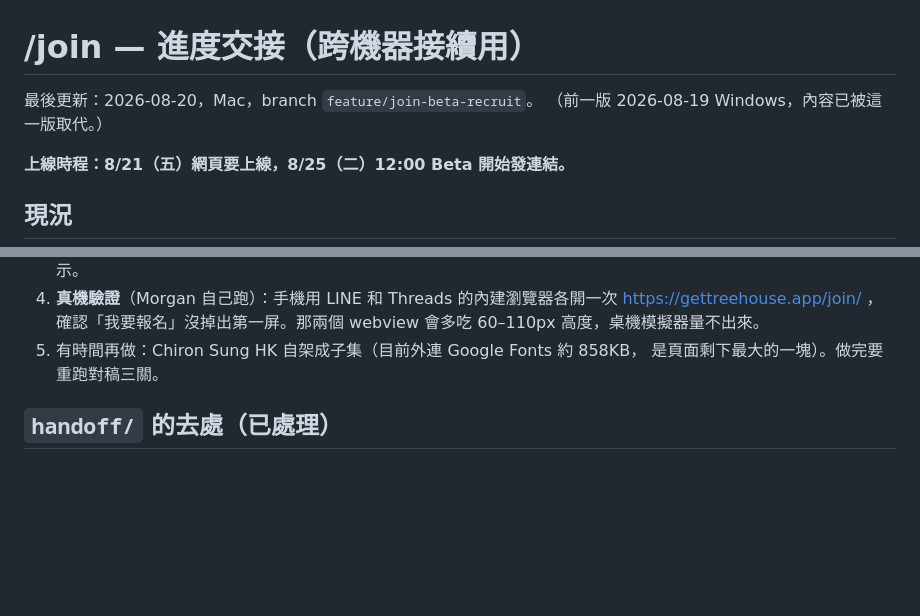
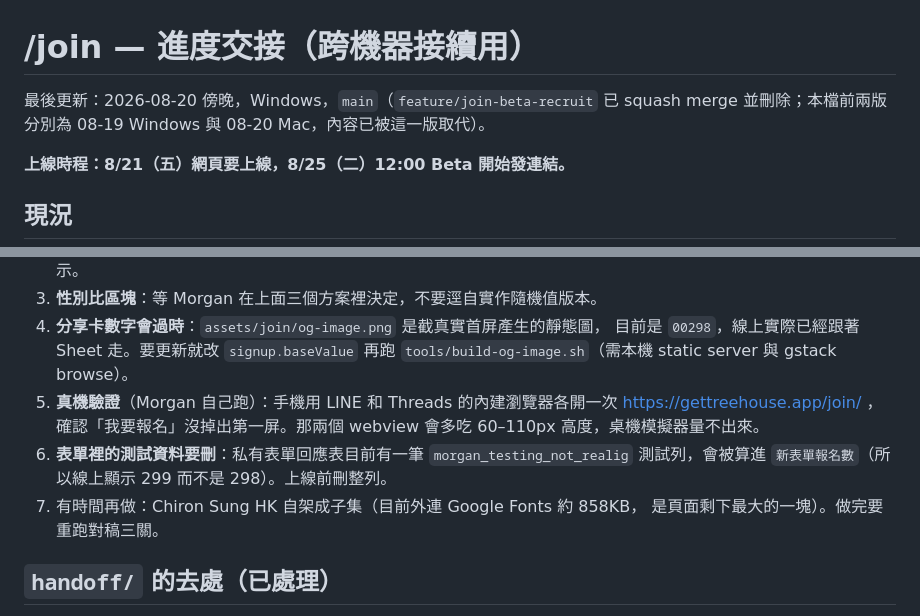
Before and after one commit to c6ntech/treehouse-web, a Markdown page: join/HANDOFF.md, 2 parts joined by grey strips. Rendered like a GitHub page; blank space fills up the shorter version.

```diff
--- a/join/HANDOFF.md
+++ b/join/HANDOFF.md
@@ -1,7 +1,7 @@
 # /join — 進度交接（跨機器接續用）
 
-最後更新：2026-08-20，Mac，branch `feature/join-beta-recruit`。
-（前一版 2026-08-19 Windows，內容已被這一版取代。）
+最後更新：2026-08-20 傍晚，Windows，`main`（`feature/join-beta-recruit` 已 squash merge
+並刪除；本檔前兩版分別為 08-19 Windows 與 08-20 Mac，內容已被這一版取代）。
 
 **上線時程：8/21（五）網頁要上線，8/25（二）12:00 Beta 開始發連結。**
 
@@ -104,8 +162,14 @@ App Store／Google Play 正式連結（Public Release 前給）、倒數計時
    沒定就留 null，兩個倒數區塊都不顯示。
-4. **真機驗證**（Morgan 自己跑）：手機用 LINE 和 Threads 的內建瀏覽器各開一次
+3. **性別比區塊**：等 Morgan 在上面三個方案裡決定，不要逕自實作隨機值版本。
+4. **分享卡數字會過時**：`assets/join/og-image.png` 是截真實首屏產生的靜態圖，
+   目前是 `00298`，線上實際已經跟著 Sheet 走。要更新就改 `signup.baseValue`
+   再跑 `tools/build-og-image.sh`（需本機 static server 與 gstack browse）。
+5. **真機驗證**（Morgan 自己跑）：手機用 LINE 和 Threads 的內建瀏覽器各開一次
    https://gettreehouse.app/join/ ，確認「我要報名」沒掉出第一屏。那兩個 webview
    會多吃 60–110px 高度，桌機模擬器量不出來。
-5. 有時間再做：Chiron Sung HK 自架成子集（目前外連 Google Fonts 約 858KB，
+6. **表單裡的測試資料要刪**：私有表單回應表目前有一筆 `morgan_testing_not_realig`
+   測試列，會被算進 `新表單報名數`（所以線上顯示 299 而不是 298）。上線前刪整列。
+7. 有時間再做：Chiron Sung HK 自架成子集（目前外連 Google Fonts 約 858KB，
    是頁面剩下最大的一塊）。做完要重跑對稿三關。
 
 ## `handoff/` 的去處（已處理）
```
Also changed, not shown: other parts of join/HANDOFF.md (+74 -16 lines).
